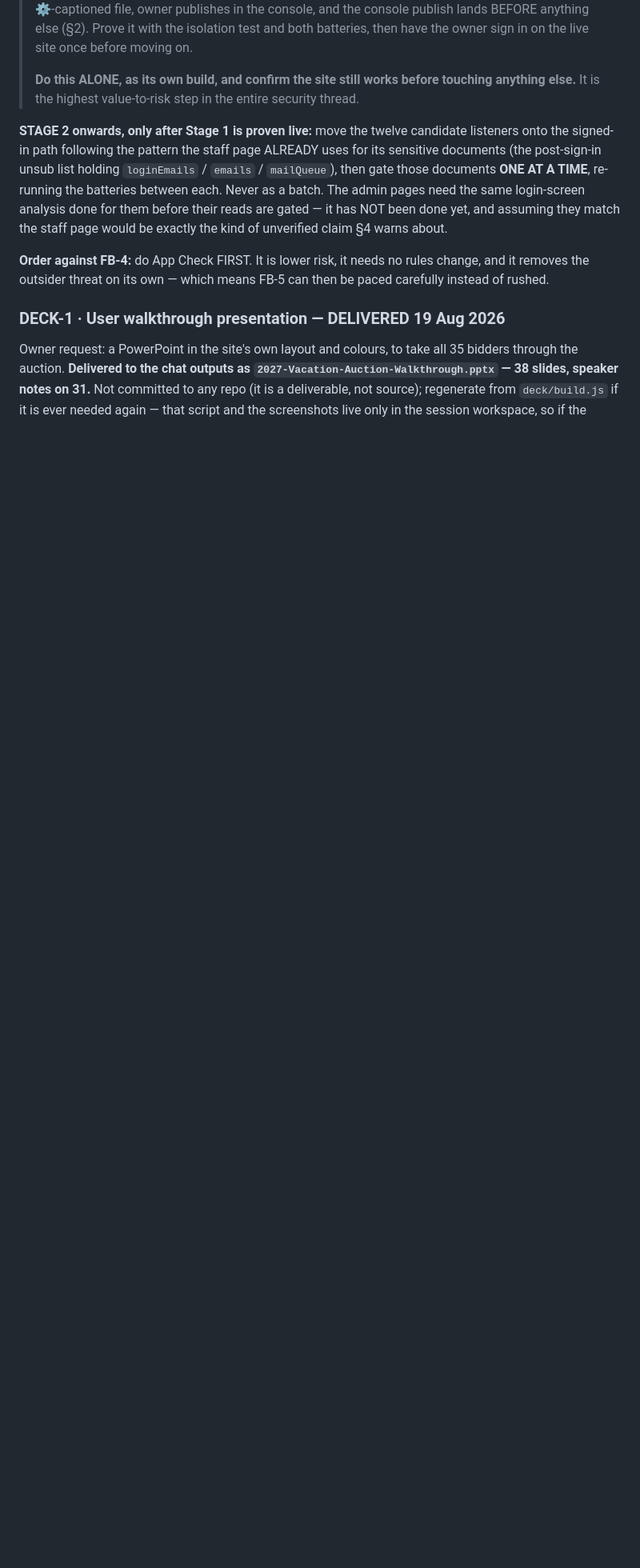
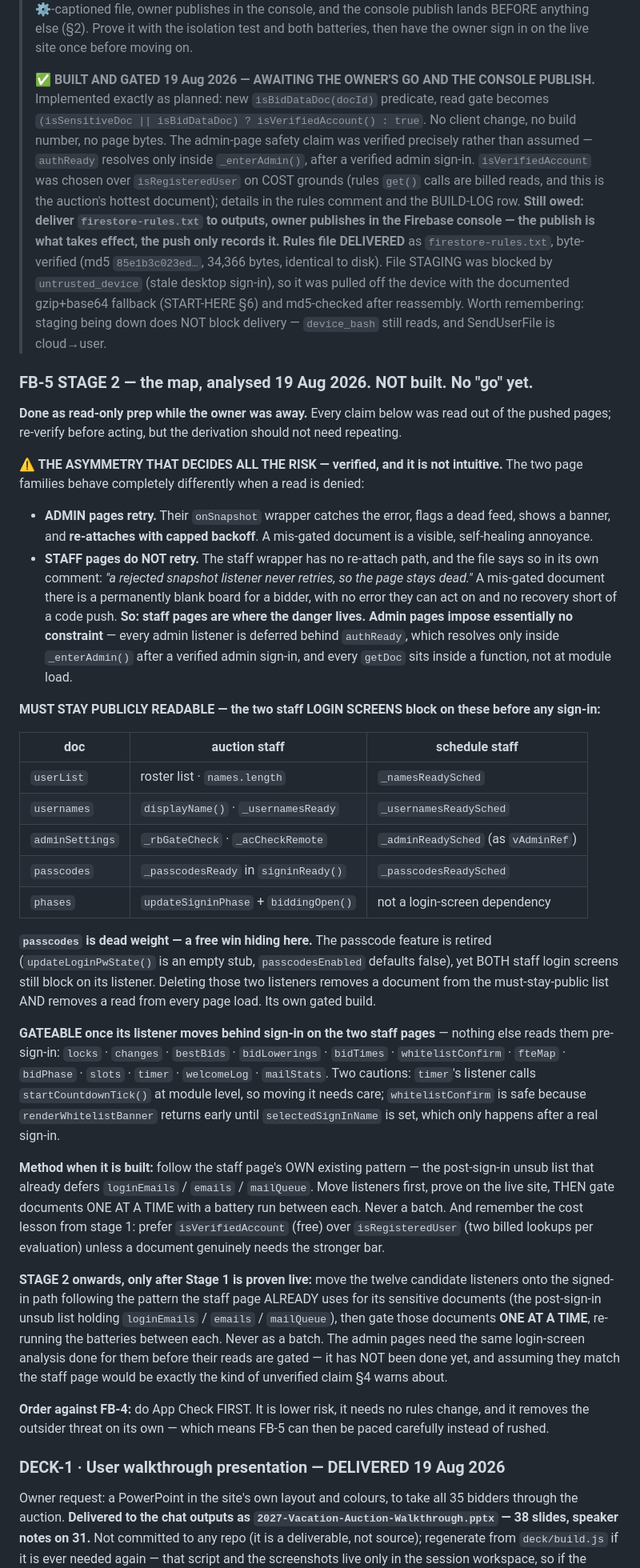
Before and after one commit to anesthesia-kp/anesthesia-kp.github.io, a Markdown page: TODO.md, the part around one of its changes. Shown at 80% size. GitHub-like rendering; blank space fills up the shorter version.

```diff
--- a/TODO.md
+++ b/TODO.md
@@ -1030,8 +1030,67 @@ care; `whitelistConfirm` is safe because `renderWhitelistBanner` returns early u
 > the console publish lands BEFORE anything else (§2). Prove it with the isolation test and both
 > batteries, then have the owner sign in on the live site once before moving on.
 >
-> **Do this ALONE, as its own build, and confirm the site still works before touching anything
-> else.** It is the highest value-to-risk step in the entire security thread.
+> **✅ BUILT AND GATED 19 Aug 2026 — AWAITING THE OWNER'S GO AND THE CONSOLE PUBLISH.**
+> Implemented exactly as planned: new `isBidDataDoc(docId)` predicate, read gate becomes
+> `(isSensitiveDoc || isBidDataDoc) ? isVerifiedAccount() : true`. No client change, no build
+> number, no page bytes. The admin-page safety claim was verified precisely rather than assumed
+> — `authReady` resolves only inside `_enterAdmin()`, after a verified admin sign-in.
+> `isVerifiedAccount` was chosen over `isRegisteredUser` on COST grounds (rules `get()` calls
+> are billed reads, and this is the auction's hottest document); details in the rules comment
+> and the BUILD-LOG row. **Still owed: deliver `firestore-rules.txt` to outputs, owner publishes
+> in the Firebase console — the publish is what takes effect, the push only records it.**
+> **Rules file DELIVERED** as `firestore-rules.txt`, byte-verified (md5 `85e1b3c023ed…`,
+> 34,366 bytes, identical to disk). File STAGING was blocked by `untrusted_device` (stale
+> desktop sign-in), so it was pulled off the device with the documented gzip+base64 fallback
+> (START-HERE §6) and md5-checked after reassembly. Worth remembering: staging being down does
+> NOT block delivery — `device_bash` still reads, and SendUserFile is cloud→user.
+
+### FB-5 STAGE 2 — the map, analysed 19 Aug 2026. NOT built. No "go" yet.
+
+**Done as read-only prep while the owner was away.** Every claim below was read out of the
+pushed pages; re-verify before acting, but the derivation should not need repeating.
+
+**⚠️ THE ASYMMETRY THAT DECIDES ALL THE RISK — verified, and it is not intuitive.**
+The two page families behave completely differently when a read is denied:
+- **ADMIN pages retry.** Their `onSnapshot` wrapper catches the error, flags a dead feed,
+  shows a banner, and **re-attaches with capped backoff**. A mis-gated document is a visible,
+  self-healing annoyance.
+- **STAFF pages do NOT retry.** The staff wrapper has no re-attach path, and the file says so
+  in its own comment: *"a rejected snapshot listener never retries, so the page stays dead."*
+  A mis-gated document there is a permanently blank board for a bidder, with no error they can
+  act on and no recovery short of a code push.
+**So: staff pages are where the danger lives. Admin pages impose essentially no constraint** —
+every admin listener is deferred behind `authReady`, which resolves only inside `_enterAdmin()`
+after a verified admin sign-in, and every `getDoc` sits inside a function, not at module load.
+
+**MUST STAY PUBLICLY READABLE — the two staff LOGIN SCREENS block on these before any sign-in:**
+
+| doc | auction staff | schedule staff |
+|---|---|---|
+| `userList` | roster list · `names.length` | `_namesReadySched` |
+| `usernames` | `displayName()` · `_usernamesReady` | `_usernamesReadySched` |
+| `adminSettings` | `_rbGateCheck` · `_acCheckRemote` | `_adminReadySched` (as `vAdminRef`) |
+| `passcodes` | `_passcodesReady` in `signinReady()` | `_passcodesReadySched` |
+| `phases` | `updateSigninPhase` + `biddingOpen()` | not a login-screen dependency |
+
+**`passcodes` is dead weight — a free win hiding here.** The passcode feature is retired
+(`updateLoginPwState()` is an empty stub, `passcodesEnabled` defaults false), yet BOTH staff
+login screens still block on its listener. Deleting those two listeners removes a document from
+the must-stay-public list AND removes a read from every page load. Its own gated build.
+
+**GATEABLE once its listener moves behind sign-in on the two staff pages** — nothing else reads
+them pre-sign-in: `locks` · `changes` · `bestBids` · `bidLowerings` · `bidTimes` ·
+`whitelistConfirm` · `fteMap` · `bidPhase` · `slots` · `timer` · `welcomeLog` · `mailStats`.
+Two cautions: `timer`'s listener calls `startCountdownTick()` at module level, so moving it
+needs care; `whitelistConfirm` is safe because `renderWhitelistBanner` returns early until
+`selectedSignInName` is set, which only happens after a real sign-in.
+
+**Method when it is built:** follow the staff page's OWN existing pattern — the post-sign-in
+unsub list that already defers `loginEmails` / `emails` / `mailQueue`. Move listeners first,
+prove on the live site, THEN gate documents ONE AT A TIME with a battery run between each.
+Never a batch. And remember the cost lesson from stage 1: prefer `isVerifiedAccount` (free) over
+`isRegisteredUser` (two billed lookups per evaluation) unless a document genuinely needs the
+stronger bar.
 
 **STAGE 2 onwards, only after Stage 1 is proven live:** move the twelve candidate listeners onto
 the signed-in path following the pattern the staff page ALREADY uses for its sensitive documents
```
Also changed, not shown: other parts of TODO.md (+3 -3 lines).
